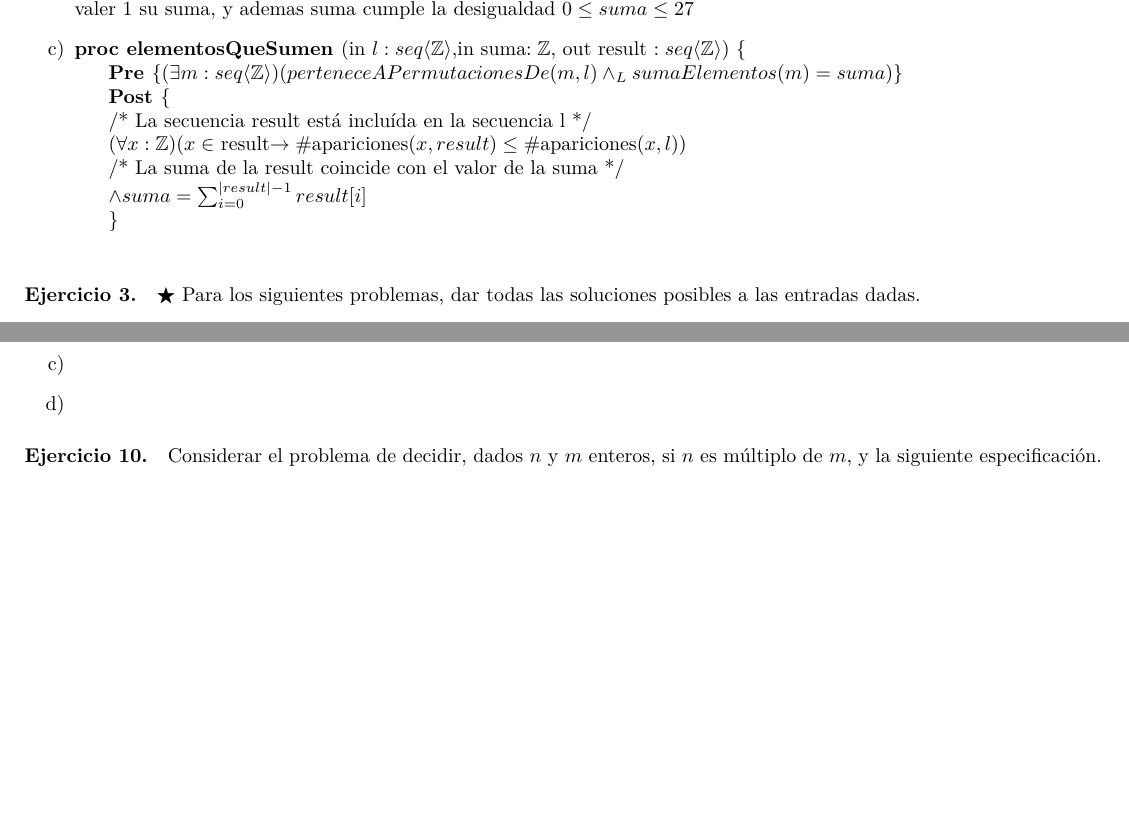
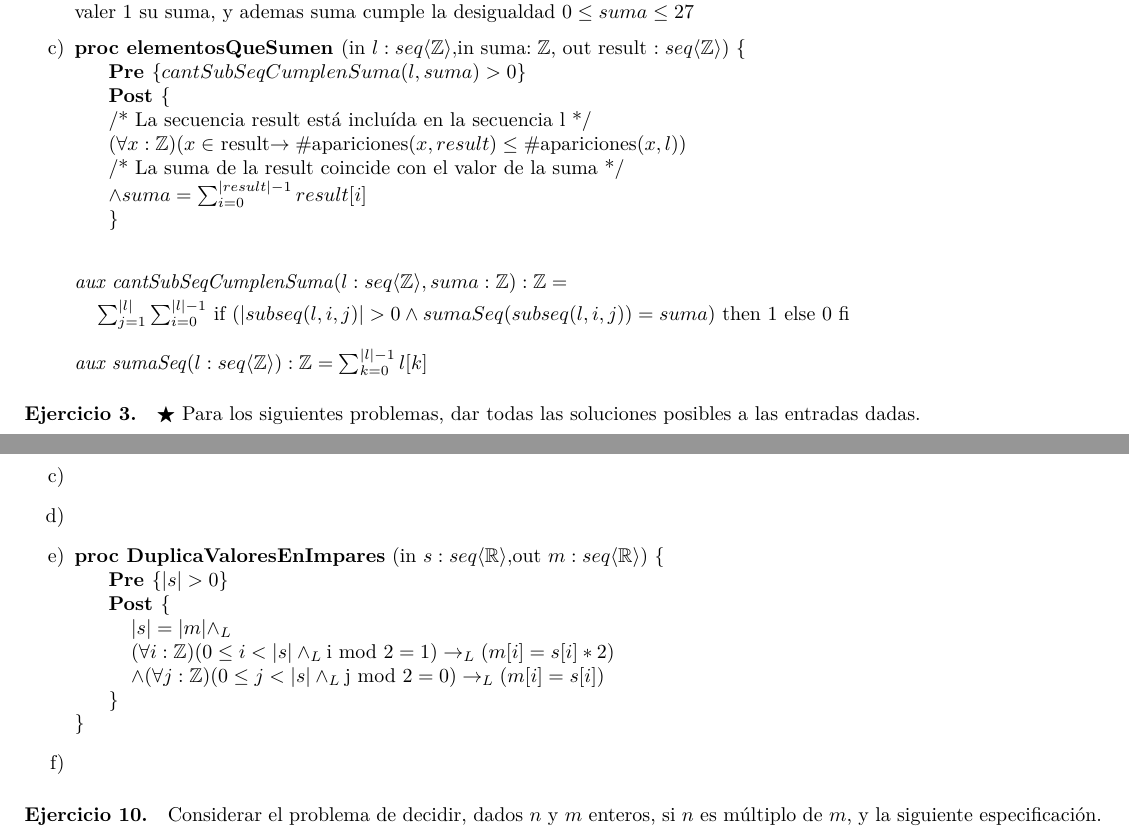
Before and after one commit to AndresHense/Algo1, a LaTeX document (Practicas/Practica3/practiga3.tex): two parts of pages 2 and 7 of 11, joined at a grey line, cut so that both start at the same text, the shorter picture padded with empty space. Compiled offline with pdfLaTeX.

Commit message:
Completed exercise 9e

```diff
--- a/Practicas/Practica3/practiga3.tex
+++ b/Practicas/Practica3/practiga3.tex
@@ -88,13 +88,19 @@ Hola, este no es un resuelto oficial, tiene el logo del DC porque me parecio div
 		\item $l= \langle 9,9,9\rangle$, $suma=1$, si $l$ contiene a $result$, entonces necesariamente va a sumar por lo menos 9, por lo que no puede valer 1 su suma.
 		\item $l= \langle 9,9,9\rangle$, $suma=1$, si $l$ contiene a $result$, entonces necesariamente va a sumar por lo menos 9, por lo que no puede valer 1 su suma, y ademas suma cumple la desigualdad $0\leq suma\leq 27$
 		\item \textbf{proc elementosQueSumen }(in $l:seq\langle \mathbb{Z}\rangle,$in suma$:\mathbb{Z}$, out result $:seq\langle \mathbb{Z}\rangle)\ \{$\\
-\hspace*{6mm}\textbf{Pre }$\{(\exists m:seq\langle \mathbb{Z}\rangle)(perteneceAPermutacionesDe(m,l)\wedge_L sumaElementos(m)=suma)\}$\\
+\hspace*{6mm}\textbf{Pre }$\{cantSubSeqCumplenSuma(l,suma)>0\}$\\
 \hspace*{6mm}\textbf{Post }$\{$\\
 \hspace*{6mm}/* La secuencia result está incluída en la secuencia l */\\
 \hspace*{6mm}$(\forall x:\mathbb{Z})(x\in $ result$ \rightarrow \#$apariciones($x,result)\leq \#$apariciones$(x,l)$)\\
 \hspace*{6mm}/* La suma de la result coincide con el valor de la suma */\\
 \hspace*{6mm}$\wedge suma=\sum_{i=0}^{|result|-1}result[i]$\\
-\hspace*{6mm}$\}$\\
+\hspace*{6mm}$\}$\medskip \\
+
+		\textit{aux cantSubSeqCumplenSuma}$(l:seq\langle \mathbb{Z}\rangle,suma :\mathbb{Z}):\mathbb{Z}=$\smallskip \\
+			\hspace*{4mm}$\sum_{j=1}^{|l|}\sum_{i=0}^{|l|-1}$ if $(|subseq(l,i,j)|>0 \wedge
+			 sumaSeq(subseq(l,i,j))=suma)$
+			then 1 else 0 fi \bigskip \\
+		\textit{aux sumaSeq}$(l:seq\langle \mathbb{Z}\rangle):\mathbb{Z}=\sum_{k=0}^{|l|-1}l[k]$
 	\end{enumerate}
 
 \paragraph*{Ejercicio 3.}$\bigstar$ Para los siguientes problemas, dar todas las soluciones posibles a las entradas dadas.
@@ -376,6 +382,20 @@ P3:\{x\leq -10\}& \qquad \qquad \qquad \qquad Q3:\{r= x^2\}
 		\item
 		\item
 		\item
+		\item
+
+			\textbf{proc DuplicaValoresEnImpares}
+			$($in $s: seq\langle \mathbb{R}\rangle,$out $m: seq\langle \mathbb{R}\rangle)\ \{$	\\
+					\hspace*{6mm}\textbf{Pre }$\{ |s|>0\}$\\
+					\hspace*{6mm}\textbf{Post }$\{$\\
+					\hspace*{10mm}$|s|=|m|\wedge_L$\\
+					\hspace*{10mm}$(\forall i: \mathbb{Z})(0\leq i <|s|\wedge_L
+					\textrm{i mod }2=1)\rightarrow_L(m[i]=s[i]*2)$\\
+					\hspace*{10mm}$\wedge(\forall j: \mathbb{Z})(0\leq j <|s|\wedge_L
+					\textrm{j mod }2=0)\rightarrow_L(m[i]=s[i])$\\
+					\hspace*{6mm}$\}$\\
+			$\}$
+		\item
 	\end{enumerate}
 
 \paragraph*{Ejercicio 10.} Considerar el problema de decidir, dados $n$ y $m$ enteros, si $n$ es múltiplo de $m$, y la siguiente especificación.
```
Also changed, not shown: Practicas/Practica3/practiga3.pdf.
